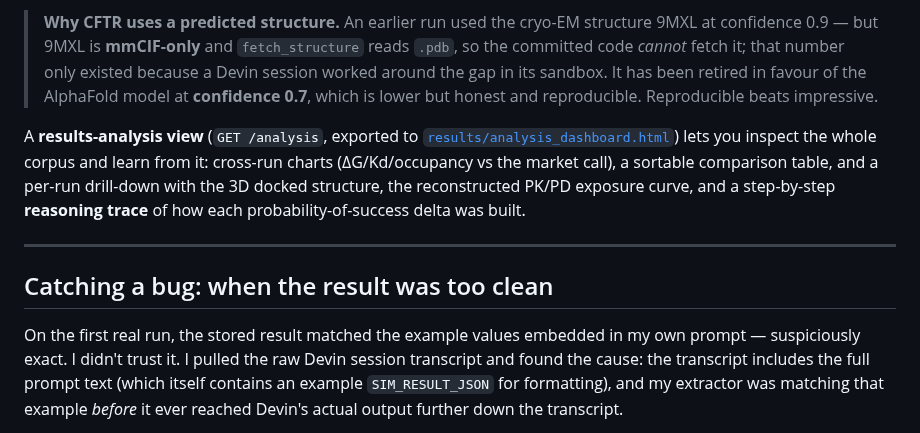
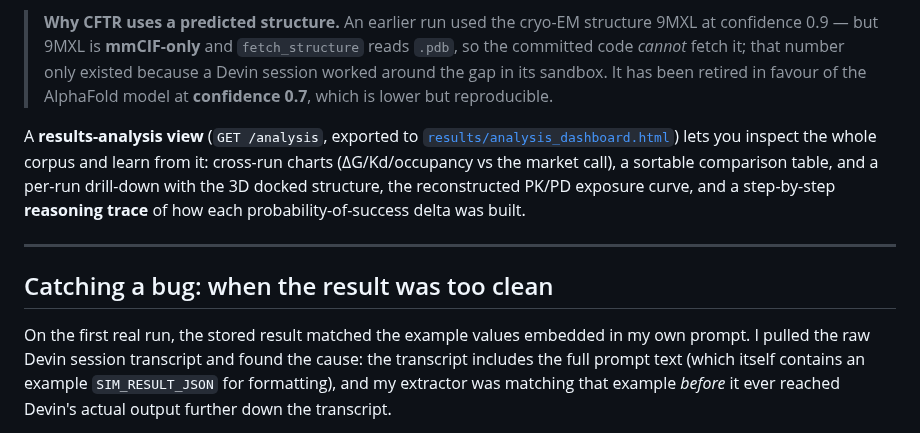
Before and after one commit to noahlin17/trial-impact, a Markdown page: README.md, the part around the change. GitHub-like rendering.

```diff
--- a/README.md
+++ b/README.md
@@ -73,8 +73,7 @@ That field exists because it caught exactly that (see below).
 > 9MXL at confidence 0.9 — but 9MXL is **mmCIF-only** and `fetch_structure` reads
 > `.pdb`, so the committed code *cannot* fetch it; that number only existed because a
 > Devin session worked around the gap in its sandbox. It has been retired in favour of
-> the AlphaFold model at **confidence 0.7**, which is lower but honest and
-> reproducible. Reproducible beats impressive.
+> the AlphaFold model at **confidence 0.7**, which is lower but reproducible.
 
 A **results-analysis view** (`GET /analysis`, exported to
 [`results/analysis_dashboard.html`](results/analysis_dashboard.html)) lets you
@@ -88,7 +87,7 @@ docked structure, the reconstructed PK/PD exposure curve, and a step-by-step
 ## Catching a bug: when the result was too clean
 
 On the first real run, the stored result matched the example values embedded in my
-own prompt — suspiciously exact. I didn't trust it. I pulled the raw Devin session
+own prompt. I pulled the raw Devin session
 transcript and found the cause: the transcript includes the full prompt text (which
 itself contains an example `SIM_RESULT_JSON` for formatting), and my extractor was
 matching that example *before* it ever reached Devin's actual output further down
```
